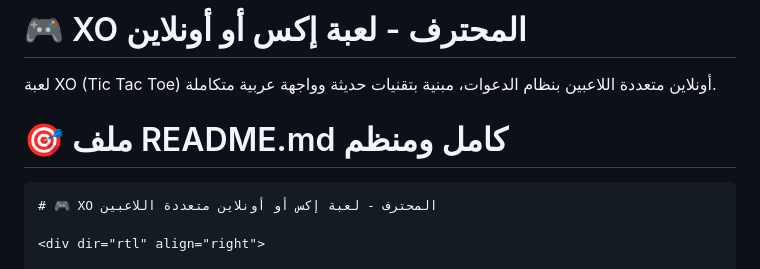
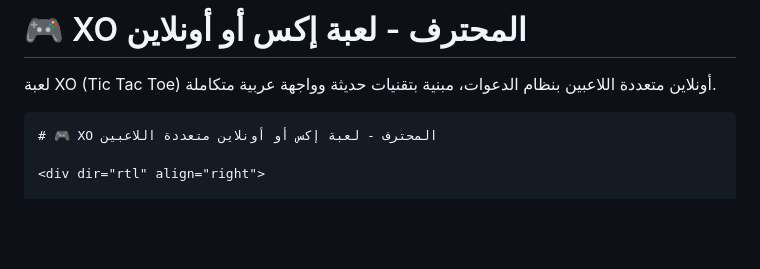
Before and after one commit to Hajji-Oussama/xo-online-game, a Markdown page: README.md, the part around the change. GitHub-like rendering; blank space fills up the shorter version.

Commit message:
readme v3-10-28-2025

````diff
--- a/README.md
+++ b/README.md
@@ -2,7 +2,6 @@
 
 لعبة XO (Tic Tac Toe) أونلاين متعددة اللاعبين بنظام الدعوات، مبنية بتقنيات حديثة وواجهة عربية متكاملة.
 
-# 🎯 ملف README.md كامل ومنظم
 
 ```markdown
 # 🎮 XO المحترف - لعبة إكس أو أونلاين متعددة اللاعبين
````
